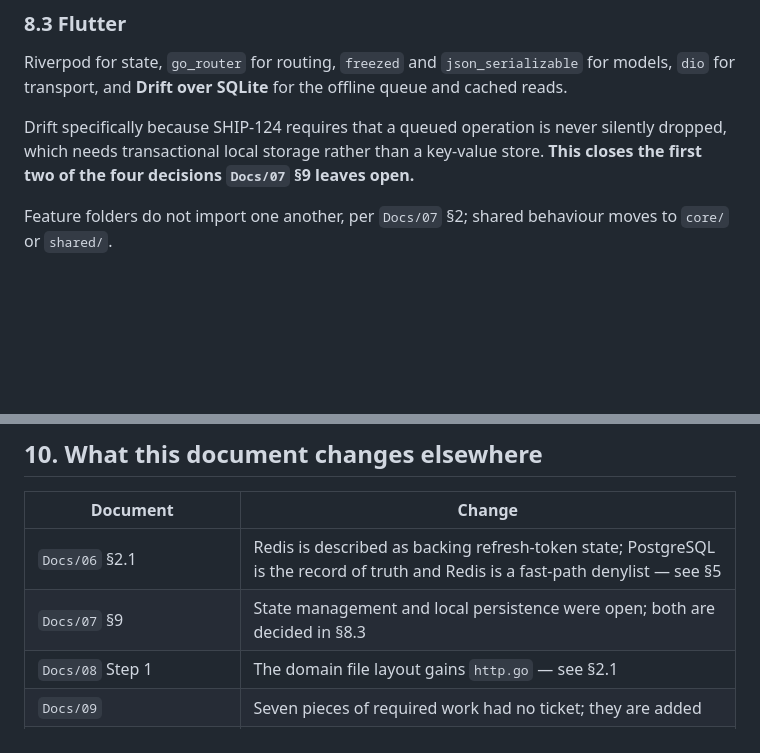
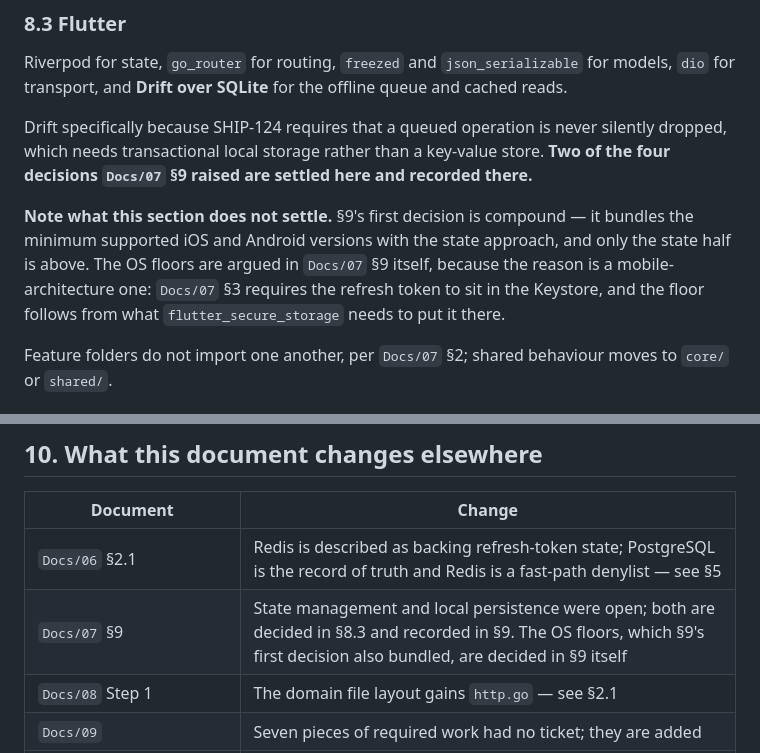
Before and after one commit to DulsaraNethmin/Shipper, a Markdown page: Docs/10-engineering-conventions.md, 2 parts joined by grey strips. Drawn GitHub-style; blank space fills up the shorter version.

Commit message:
SHIP-15a: stop Docs/10 claiming a decision it did not make
Two corrections, both in the direction opposite to the last commit.

Section 8.3 said it closed "the first two of the four decisions Docs/07
§9 leaves open". Section 9 no longer leaves them open, so the sentence
described a state that had just stopped being true — and the phrasing
implied the settling happened in Docs/10 rather than being recorded in
Docs/07, which is where a reader of the mobile architecture will look.

More usefully, §9's first decision is compound and §8.3 never said so.
It bundles the minimum supported iOS and Android versions with the state
approach, and §8.3 settles only the state half. A reader of §8.3 alone
would reasonably conclude the OS floors were covered, and pick Flutter's
own — which is below what flutter_secure_storage needs to keep the
refresh token in the Keystore at all. The floors are argued in Docs/07
§9 because the reason is a mobile-architecture reason.

Done when: Docs/10 §8.3, Docs/10 §10's table and Docs/07 §9 agree on
which decisions are closed and where each is recorded — verified by
reading all three, and by make lint-spelling.

```diff
--- a/Docs/10-engineering-conventions.md
+++ b/Docs/10-engineering-conventions.md
@@ -297,7 +297,9 @@ The existing Redis tests skip themselves when Redis is absent, which the CI note
 
 Riverpod for state, `go_router` for routing, `freezed` and `json_serializable` for models, `dio` for transport, and **Drift over SQLite** for the offline queue and cached reads.
 
-Drift specifically because SHIP-124 requires that a queued operation is never silently dropped, which needs transactional local storage rather than a key-value store. **This closes the first two of the four decisions `Docs/07` §9 leaves open.**
+Drift specifically because SHIP-124 requires that a queued operation is never silently dropped, which needs transactional local storage rather than a key-value store. **Two of the four decisions `Docs/07` §9 raised are settled here and recorded there.**
+
+**Note what this section does not settle.** §9's first decision is compound — it bundles the minimum supported iOS and Android versions with the state approach, and only the state half is above. The OS floors are argued in `Docs/07` §9 itself, because the reason is a mobile-architecture one: `Docs/07` §3 requires the refresh token to sit in the Keystore, and the floor follows from what `flutter_secure_storage` needs to put it there.
 
 Feature folders do not import one another, per `Docs/07` §2; shared behaviour moves to `core/` or `shared/`.
 
@@ -357,7 +359,7 @@ That header is spelled by RFC 9110 and not by us, and the Go service meets it at
 | Document | Change |
 |---|---|
 | `Docs/06` §2.1 | Redis is described as backing refresh-token state; PostgreSQL is the record of truth and Redis is a fast-path denylist — see §5 |
-| `Docs/07` §9 | State management and local persistence were open; both are decided in §8.3 |
+| `Docs/07` §9 | State management and local persistence were open; both are decided in §8.3 and recorded in §9. The OS floors, which §9's first decision also bundled, are decided in §9 itself |
 | `Docs/08` Step 1 | The domain file layout gains `http.go` — see §2.1 |
 | `Docs/09` | Seven pieces of required work had no ticket; they are added |
 | `services/core/README.md` | The layout table gains `http.go` and the infrastructure packages |
```
